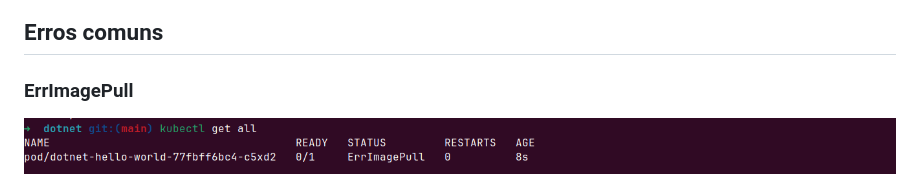
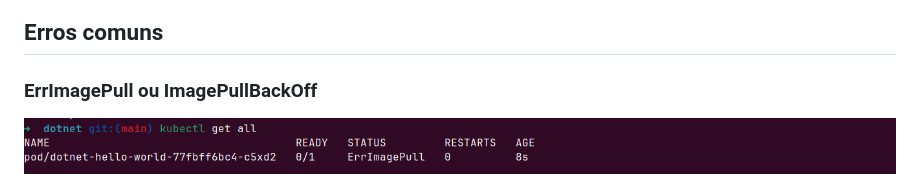
Before and after one commit to toolbox-playground/hello-world-com-kubernetes-languages, a Markdown page: dotnet/README.md, the part around the change. Drawn GitHub-style.

Commit message:
ErrImagePull ou ImagePullBackOff

```diff
--- a/dotnet/README.md
+++ b/dotnet/README.md
@@ -177,7 +177,7 @@ kubectl get events
 
 ## Erros comuns
 
-### ErrImagePull
+### ErrImagePull ou ImagePullBackOff
 
 ![Err Image Pull](./img/errimagepull.png)
 
```
Also changed, not shown: go/README.md (+1 -1 lines), java/README.md (+1 -1 lines).
